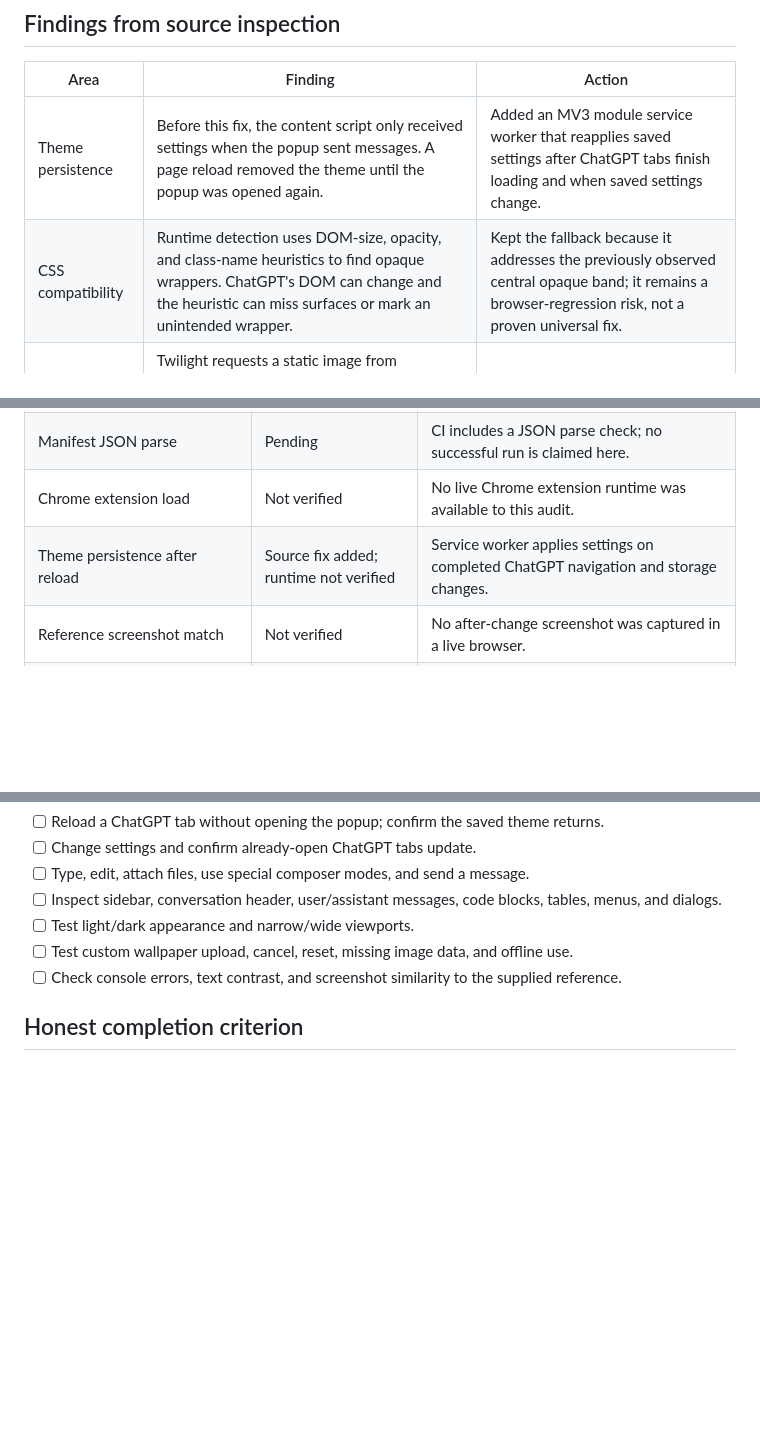
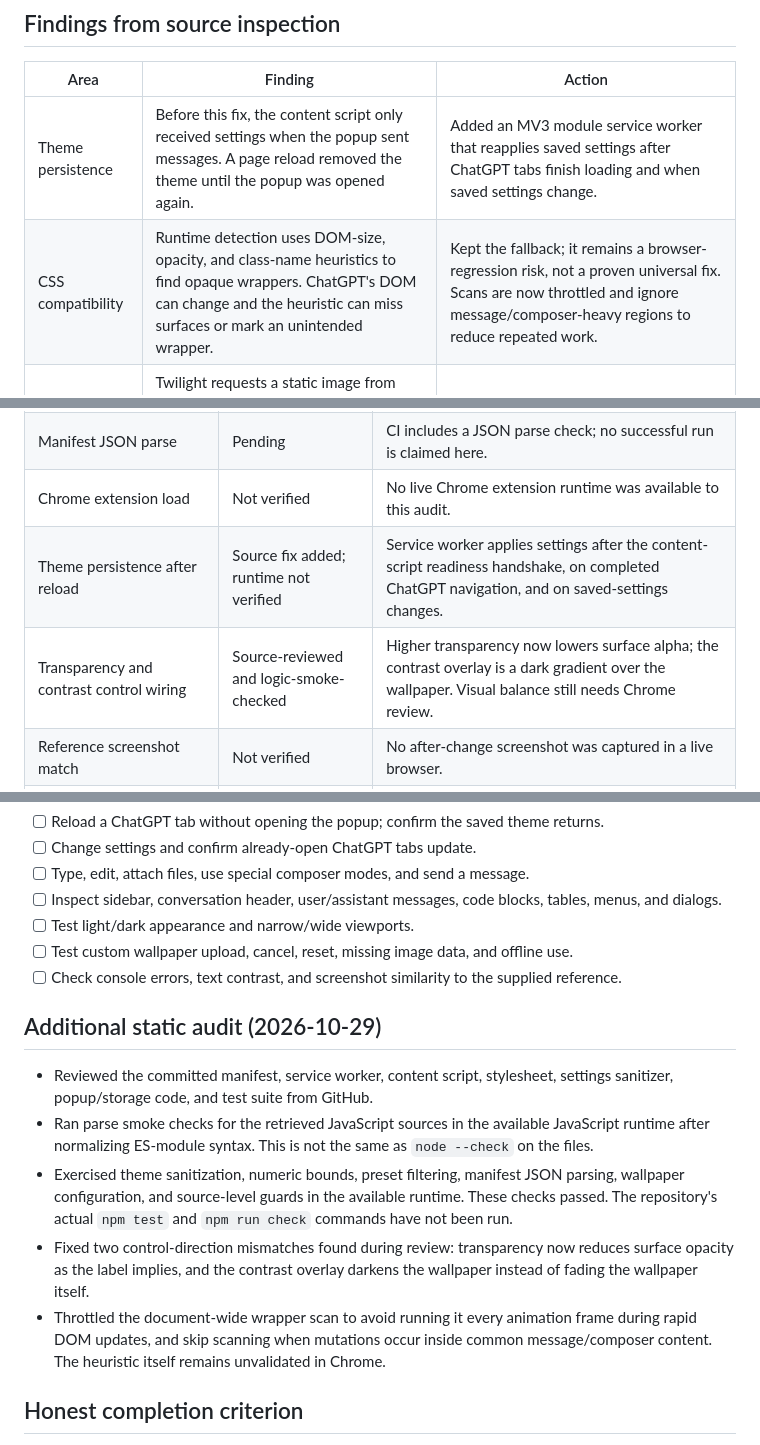
Before and after one commit to Giresh-458/GPT-themes, a Markdown page: docs/QA-STATUS.md, 3 parts joined by grey strips. Drawn GitHub-style; blank space fills up the shorter version.

Commit message:
Record detailed static audit and remaining runtime gaps

```diff
--- a/docs/QA-STATUS.md
+++ b/docs/QA-STATUS.md
@@ -11,7 +11,7 @@ Reviewed the current `main` implementation and pushed a follow-up fix for saved-
 | Area | Finding | Action |
 |---|---|---|
 | Theme persistence | Before this fix, the content script only received settings when the popup sent messages. A page reload removed the theme until the popup was opened again. | Added an MV3 module service worker that reapplies saved settings after ChatGPT tabs finish loading and when saved settings change. |
-| CSS compatibility | Runtime detection uses DOM-size, opacity, and class-name heuristics to find opaque wrappers. ChatGPT's DOM can change and the heuristic can miss surfaces or mark an unintended wrapper. | Kept the fallback because it addresses the previously observed central opaque band; it remains a browser-regression risk, not a proven universal fix. |
+| CSS compatibility | Runtime detection uses DOM-size, opacity, and class-name heuristics to find opaque wrappers. ChatGPT's DOM can change and the heuristic can miss surfaces or mark an unintended wrapper. | Kept the fallback; it remains a browser-regression risk, not a proven universal fix. Scans are now throttled and ignore message/composer-heavy regions to reduce repeated work. |
 | Remote wallpaper | Twilight requests a static image from Unsplash. Host permission is declared, but source inspection alone cannot establish whether the current ChatGPT CSP/network policy will allow the image in every environment. | Documented the external request and kept the URL allowlisted in the content script. |
 | Custom wallpapers | Image type and file size are checked; decoded pixel dimensions are not constrained. | Existing behavior retained; test large-dimension images in Chrome before claiming full validation. |
 | Popup lifecycle | Preview state is applied to the page before commit; closing the popup without choosing Apply/Cancel does not provide a guaranteed cleanup event. | Remains an unresolved behavior to test and improve. |
@@ -25,7 +25,8 @@ Reviewed the current `main` implementation and pushed a follow-up fix for saved-
 | JavaScript syntax checks | Pending | `npm run check` now includes `background.js`; must run or confirm CI. |
 | Manifest JSON parse | Pending | CI includes a JSON parse check; no successful run is claimed here. |
 | Chrome extension load | Not verified | No live Chrome extension runtime was available to this audit. |
-| Theme persistence after reload | Source fix added; runtime not verified | Service worker applies settings on completed ChatGPT navigation and storage changes. |
+| Theme persistence after reload | Source fix added; runtime not verified | Service worker applies settings after the content-script readiness handshake, on completed ChatGPT navigation, and on saved-settings changes. |
+| Transparency and contrast control wiring | Source-reviewed and logic-smoke-checked | Higher transparency now lowers surface alpha; the contrast overlay is a dark gradient over the wallpaper. Visual balance still needs Chrome review. |
 | Reference screenshot match | Not verified | No after-change screenshot was captured in a live browser. |
 | Composer typing/sending and special modes | Not verified | Requires live interaction tests. |
 | Responsive layout, menus, code blocks, tables, contrast | Not verified | Requires live visual and interaction regression tests. |
@@ -42,6 +43,14 @@ Reviewed the current `main` implementation and pushed a follow-up fix for saved-
 - [ ] Test custom wallpaper upload, cancel, reset, missing image data, and offline use.
 - [ ] Check console errors, text contrast, and screenshot similarity to the supplied reference.
 
+## Additional static audit (2026-10-29)
+
+- Reviewed the committed manifest, service worker, content script, stylesheet, settings sanitizer, popup/storage code, and test suite from GitHub.
+- Ran parse smoke checks for the retrieved JavaScript sources in the available JavaScript runtime after normalizing ES-module syntax. This is not the same as `node --check` on the files.
+- Exercised theme sanitization, numeric bounds, preset filtering, manifest JSON parsing, wallpaper configuration, and source-level guards in the available runtime. These checks passed. The repository's actual `npm test` and `npm run check` commands have not been run.
+- Fixed two control-direction mismatches found during review: transparency now reduces surface opacity as the label implies, and the contrast overlay darkens the wallpaper instead of fading the wallpaper itself.
+- Throttled the document-wide wrapper scan to avoid running it every animation frame during rapid DOM updates, and skip scanning when mutations occur inside common message/composer content. The heuristic itself remains unvalidated in Chrome.
+
 ## Honest completion criterion
 
 Do not mark the visual work as complete until the static checks pass and the manual Chrome checklist is exercised. The source change improves persistence, but it does not prove the final appearance or all ChatGPT routes are correct.
```
